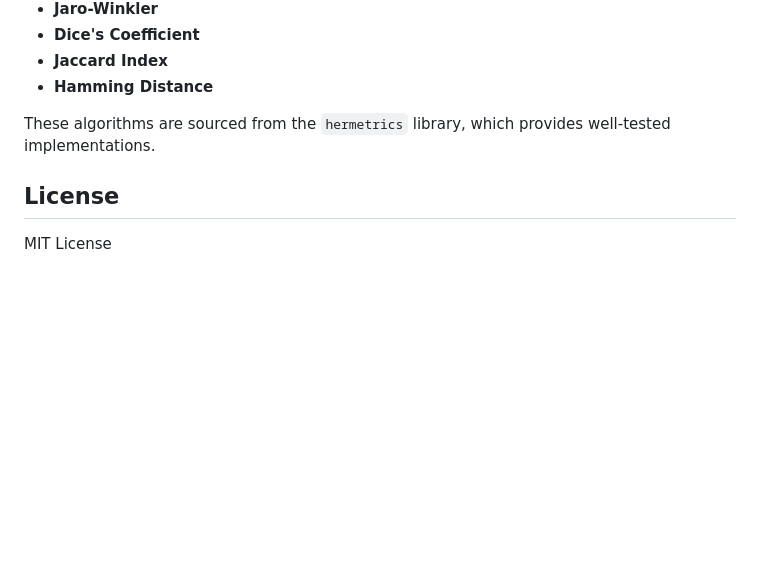
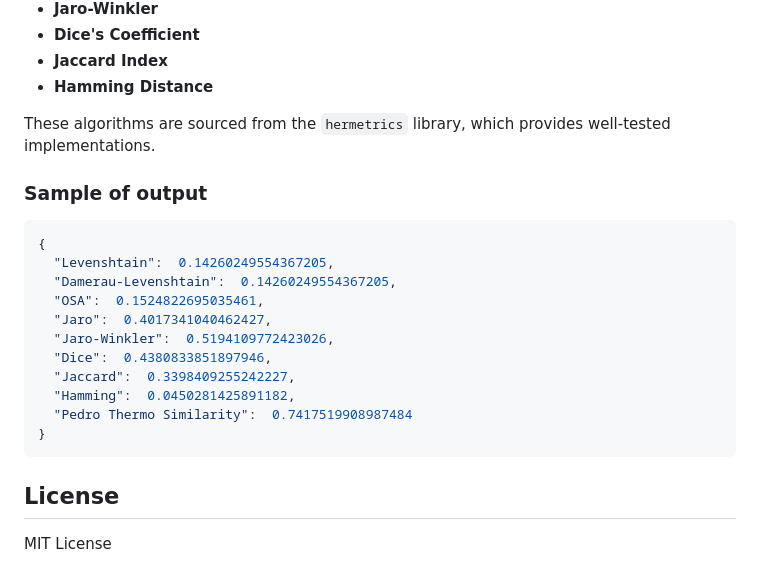
Before and after one commit to pedrohcdo/PedroThermoDistance, a Markdown page: README.md, the part around the change. Rendered like a GitHub page; blank space fills up the shorter version.

Commit message:
docs: :memo: update readme

````diff
--- a/README.md
+++ b/README.md
@@ -192,6 +192,21 @@ The script employs a range of algorithms to determine text similarity, each of w
 
 These algorithms are sourced from the `hermetrics` library, which provides well-tested implementations.
 
+### Sample of output
+```javascript
+{
+  "Levenshtain":  0.14260249554367205,
+  "Damerau-Levenshtain":  0.14260249554367205,
+  "OSA":  0.1524822695035461,
+  "Jaro":  0.4017341040462427,
+  "Jaro-Winkler":  0.5194109772423026,
+  "Dice":  0.4380833851897946,
+  "Jaccard":  0.3398409255242227,
+  "Hamming":  0.0450281425891182,
+  "Pedro Thermo Similarity":  0.7417519908987484
+}
+```
+
 ## License
 
 MIT License
````
